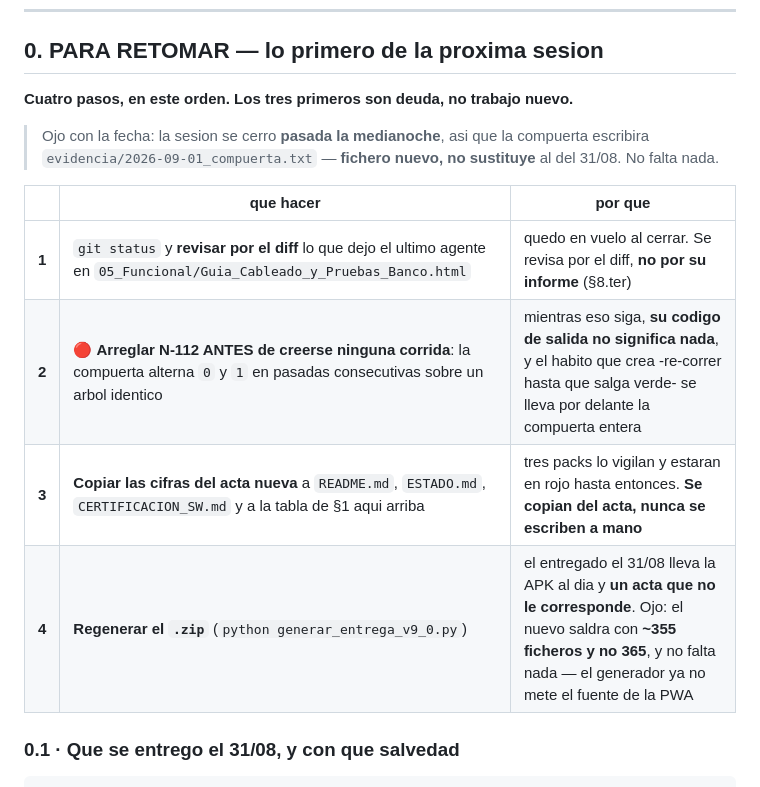
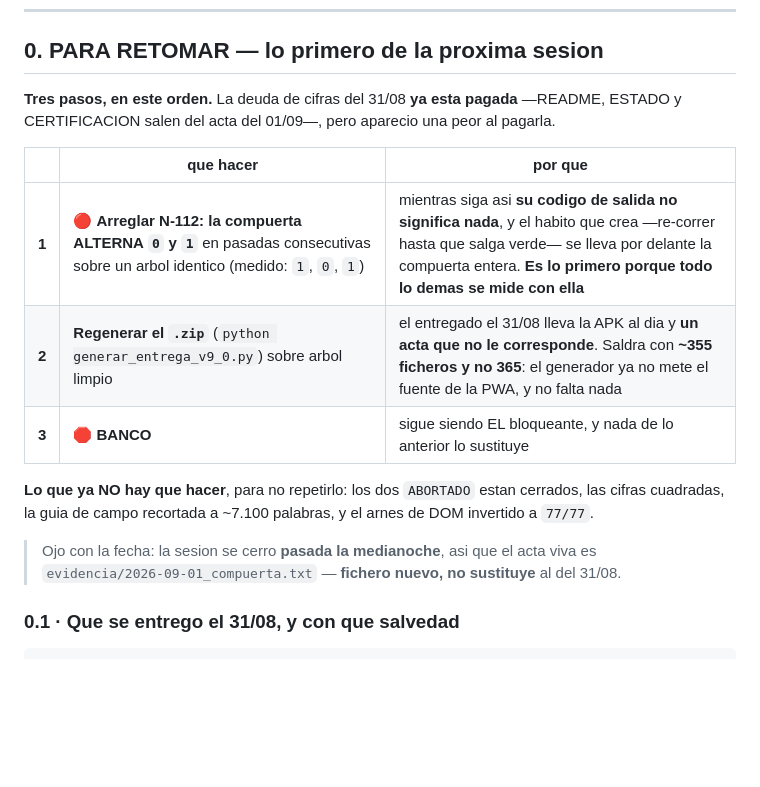
Before and after one commit to dieleoz/Controladora_Semaforos-2, a Markdown page: roadmap.md, the part around the change. GitHub-like rendering; blank space fills up the shorter version.

Commit message:
docs: el apartado 0 al dia - la deuda de cifras esta pagada, N-112 pasa a ser el paso 1
El PARA RETOMAR se escribio antes de trabajar y quedo describiendo un estado que ya no
existe: mandaba correr la compuerta dos veces y cuadrar las cifras, y las dos cosas se
hicieron. Un apartado que dice que hacer y nombra trabajo ya hecho es peor que no
tenerlo, porque quien lo lea manana lo repite.

Ahora son tres pasos y el primero es N-112, que salio justo de pagar aquella deuda: la
compuerta alterna, asi que hay que arreglarla antes que nada porque todo lo demas se
mide con ella.

Co-Authored-By: Claude Opus 5 (1M context) <noreply@anthropic.com>
Claude-Session: https://claude.ai/code/session_01NXmwuf5tfkoc6C6EwbonL9

```diff
--- a/roadmap.md
+++ b/roadmap.md
@@ -12,17 +12,20 @@ bitacora. Lo anterior no se pierde —vive en el `git log` de este repositorio y
 
 ## 0. PARA RETOMAR — lo primero de la proxima sesion
 
-**Cuatro pasos, en este orden. Los tres primeros son deuda, no trabajo nuevo.**
-
-> Ojo con la fecha: la sesion se cerro **pasada la medianoche**, asi que la compuerta escribira
-> `evidencia/2026-09-01_compuerta.txt` — **fichero nuevo, no sustituye** al del 31/08. No falta nada.
+**Tres pasos, en este orden.** La deuda de cifras del 31/08 **ya esta pagada** —README, ESTADO y
+CERTIFICACION salen del acta del 01/09—, pero aparecio una peor al pagarla.
 
 | | que hacer | por que |
 |---|---|---|
-| **1** | `git status` y **revisar por el diff** lo que dejo el ultimo agente en `05_Funcional/Guia_Cableado_y_Pruebas_Banco.html` | quedo en vuelo al cerrar. Se revisa por el diff, **no por su informe** (§8.ter) |
-| **2** | 🔴 **Arreglar N-112 ANTES de creerse ninguna corrida**: la compuerta alterna `0` y `1` en pasadas consecutivas sobre un arbol identico | mientras eso siga, **su codigo de salida no significa nada**, y el habito que crea -re-correr hasta que salga verde- se lleva por delante la compuerta entera |
-| **3** | **Copiar las cifras del acta nueva** a `README.md`, `ESTADO.md`, `CERTIFICACION_SW.md` y a la tabla de §1 aqui arriba | tres packs lo vigilan y estaran en rojo hasta entonces. **Se copian del acta, nunca se escriben a mano** |
-| **4** | **Regenerar el `.zip`** (`python generar_entrega_v9_0.py`) | el entregado el 31/08 lleva la APK al dia y **un acta que no le corresponde**. Ojo: el nuevo saldra con **~355 ficheros y no 365**, y no falta nada — el generador ya no mete el fuente de la PWA |
+| **1** | 🔴 **Arreglar N-112: la compuerta ALTERNA `0` y `1`** en pasadas consecutivas sobre un arbol identico (medido: `1`, `0`, `1`) | mientras siga asi **su codigo de salida no significa nada**, y el habito que crea —re-correr hasta que salga verde— se lleva por delante la compuerta entera. **Es lo primero porque todo lo demas se mide con ella** |
+| **2** | **Regenerar el `.zip`** (`python generar_entrega_v9_0.py`) sobre arbol limpio | el entregado el 31/08 lleva la APK al dia y **un acta que no le corresponde**. Saldra con **~355 ficheros y no 365**: el generador ya no mete el fuente de la PWA, y no falta nada |
+| **3** | 🛑 **BANCO** | sigue siendo EL bloqueante, y nada de lo anterior lo sustituye |
+
+**Lo que ya NO hay que hacer**, para no repetirlo: los dos `ABORTADO` estan cerrados, las cifras
+cuadradas, la guia de campo recortada a ~7.100 palabras, y el arnes de DOM invertido a `77/77`.
+
+> Ojo con la fecha: la sesion se cerro **pasada la medianoche**, asi que el acta viva es
+> `evidencia/2026-09-01_compuerta.txt` — **fichero nuevo, no sustituye** al del 31/08.
 
 ### 0.1 · Que se entrego el 31/08, y con que salvedad
 
```
